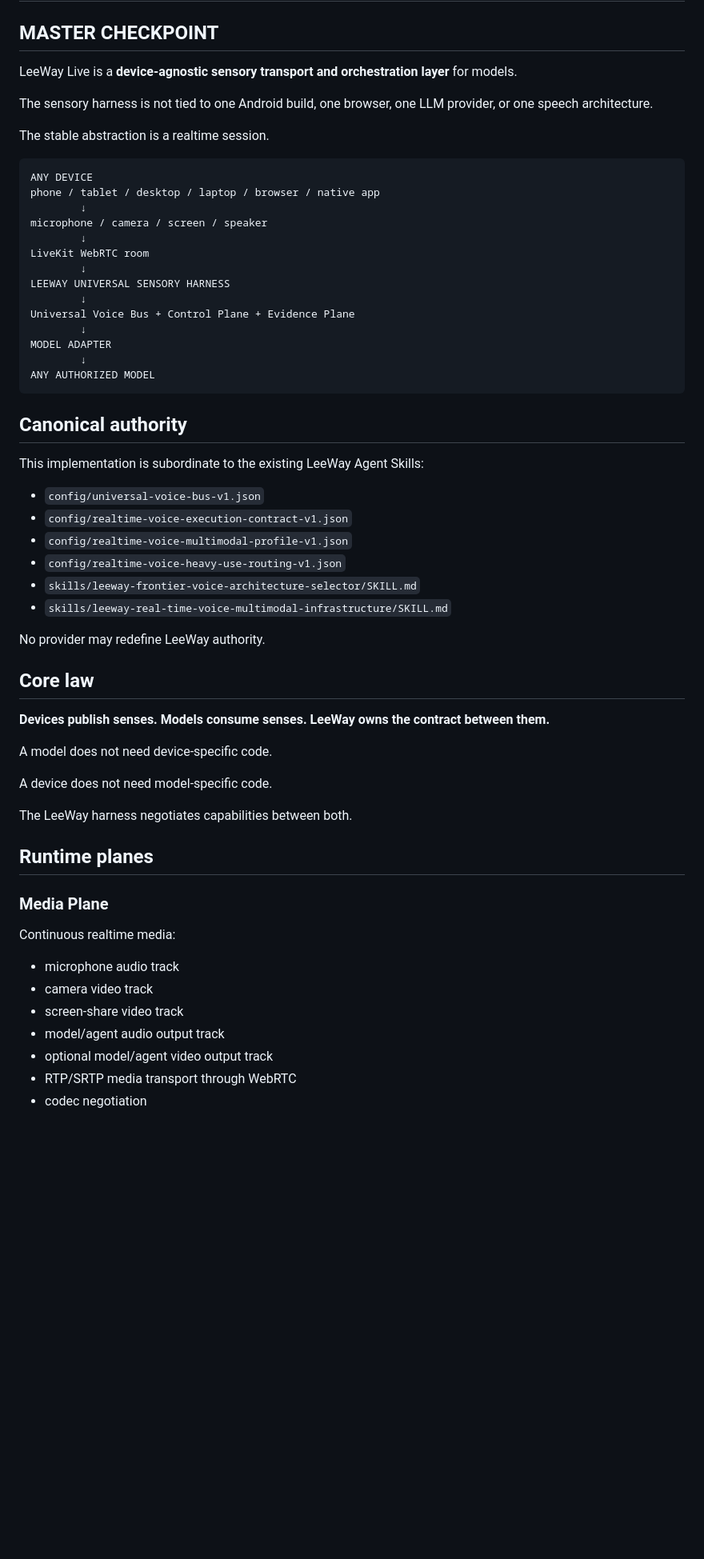
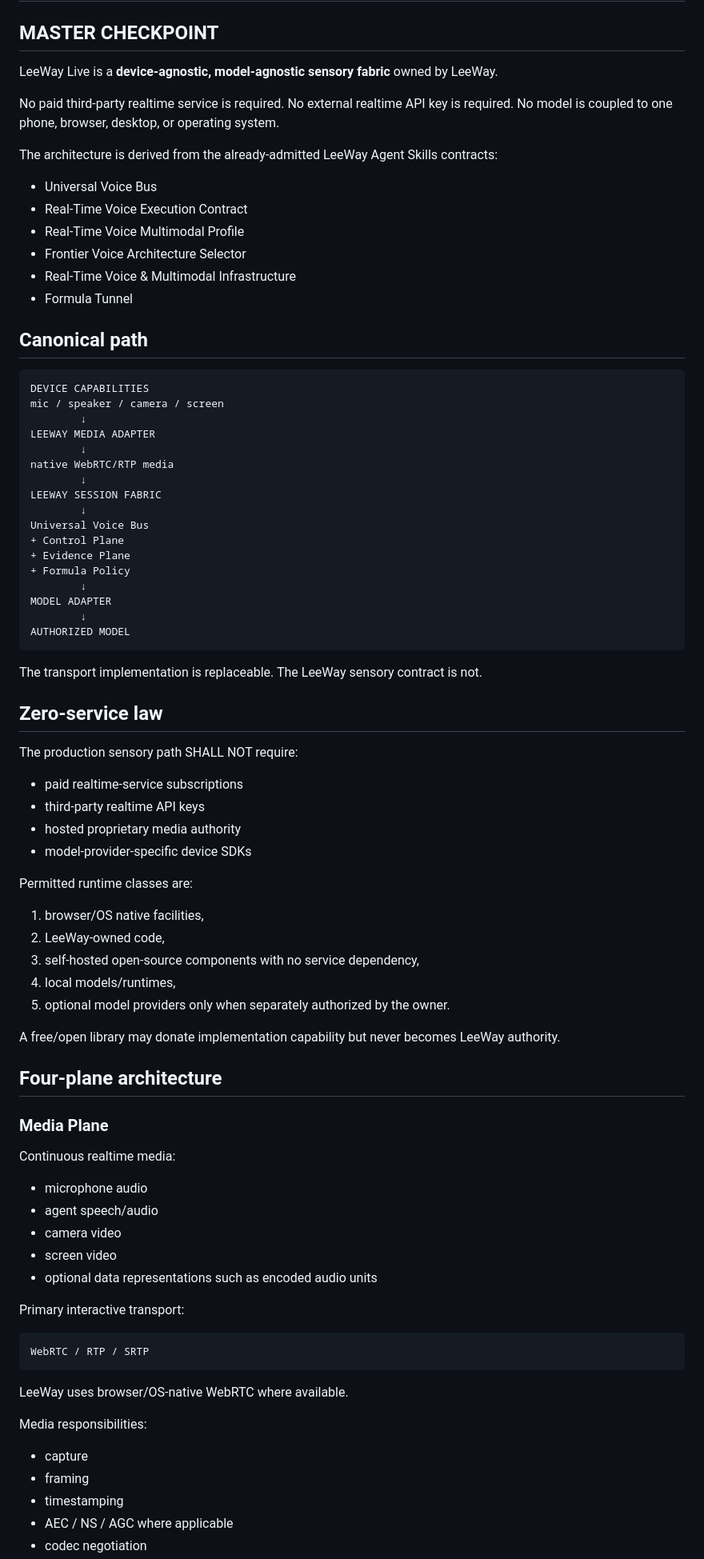
Before and after one commit to 4citeB4U/Leeway-live, a Markdown page: architecture/UNIVERSAL-SENSORY-HARNESS-V1.md, the part around one of its changes. Shown at 80% size. Rendered like a GitHub page; blank space fills up the shorter version.

Commit message:
fix: remove hosted realtime dependency from sensory architecture

````diff
--- a/architecture/UNIVERSAL-SENSORY-HARNESS-V1.md
+++ b/architecture/UNIVERSAL-SENSORY-HARNESS-V1.md
@@ -2,62 +2,89 @@
 
 ## MASTER CHECKPOINT
 
-LeeWay Live is a **device-agnostic sensory transport and orchestration layer** for models.
+LeeWay Live is a **device-agnostic, model-agnostic sensory fabric** owned by LeeWay.
 
-The sensory harness is not tied to one Android build, one browser, one LLM provider, or one speech architecture.
+No paid third-party realtime service is required.
+No external realtime API key is required.
+No model is coupled to one phone, browser, desktop, or operating system.
 
-The stable abstraction is a realtime session.
+The architecture is derived from the already-admitted LeeWay Agent Skills contracts:
+
+- Universal Voice Bus
+- Real-Time Voice Execution Contract
+- Real-Time Voice Multimodal Profile
+- Frontier Voice Architecture Selector
+- Real-Time Voice & Multimodal Infrastructure
+- Formula Tunnel
+
+## Canonical path
 
 ```text
-ANY DEVICE
-phone / tablet / desktop / laptop / browser / native app
+DEVICE CAPABILITIES
+mic / speaker / camera / screen
         ↓
-microphone / camera / screen / speaker
+LEEWAY MEDIA ADAPTER
         ↓
-LiveKit WebRTC room
+native WebRTC/RTP media
         ↓
-LEEWAY UNIVERSAL SENSORY HARNESS
+LEEWAY SESSION FABRIC
         ↓
-Universal Voice Bus + Control Plane + Evidence Plane
+Universal Voice Bus
++ Control Plane
++ Evidence Plane
++ Formula Policy
         ↓
 MODEL ADAPTER
         ↓
-ANY AUTHORIZED MODEL
+AUTHORIZED MODEL
 ```
 
-## Canonical authority
+The transport implementation is replaceable.
+The LeeWay sensory contract is not.
 
-This implementation is subordinate to the existing LeeWay Agent Skills:
+## Zero-service law
 
-- `config/universal-voice-bus-v1.json`
-- `config/realtime-voice-execution-contract-v1.json`
-- `config/realtime-voice-multimodal-profile-v1.json`
-- `config/realtime-voice-heavy-use-routing-v1.json`
-- `skills/leeway-frontier-voice-architecture-selector/SKILL.md`
-- `skills/leeway-real-time-voice-multimodal-infrastructure/SKILL.md`
+The production sensory path SHALL NOT require:
 
-No provider may redefine LeeWay authority.
+- paid realtime-service subscriptions
+- third-party realtime API keys
+- hosted proprietary media authority
+- model-provider-specific device SDKs
 
-## Core law
+Permitted runtime classes are:
 
-**Devices publish senses. Models consume senses. LeeWay owns the contract between them.**
+1. browser/OS native facilities,
+2. LeeWay-owned code,
+3. self-hosted open-source components with no service dependency,
+4. local models/runtimes,
+5. optional model providers only when separately authorized by the owner.
 
-A model does not need device-specific code.
+A free/open library may donate implementation capability but never becomes LeeWay authority.
 
-A device does not need model-specific code.
-
-The LeeWay harness negotiates capabilities between both.
-
-## Runtime planes
+## Four-plane architecture
 
 ### Media Plane
 
 Continuous realtime media:
 
-- microphone audio track
-- camera video track
-- screen-share video track
-- model/agent audio output track
-- optional model/agent video output track
-- RTP/SRTP media transport through WebRTC
+- microphone audio
+- agent speech/audio
+- camera video
+- screen video
+- optional data representations such as encoded audio units
+
+Primary interactive transport:
+
+```text
+WebRTC / RTP / SRTP
+```
+
+LeeWay uses browser/OS-native WebRTC where available.
+
+Media responsibilities:
+
+- capture
+- framing
+- timestamping
+- AEC / NS / AGC where applicable
 - codec negotiation
````
Also changed, not shown: other parts of architecture/UNIVERSAL-SENSORY-HARNESS-V1.md (+303 -266 lines).
